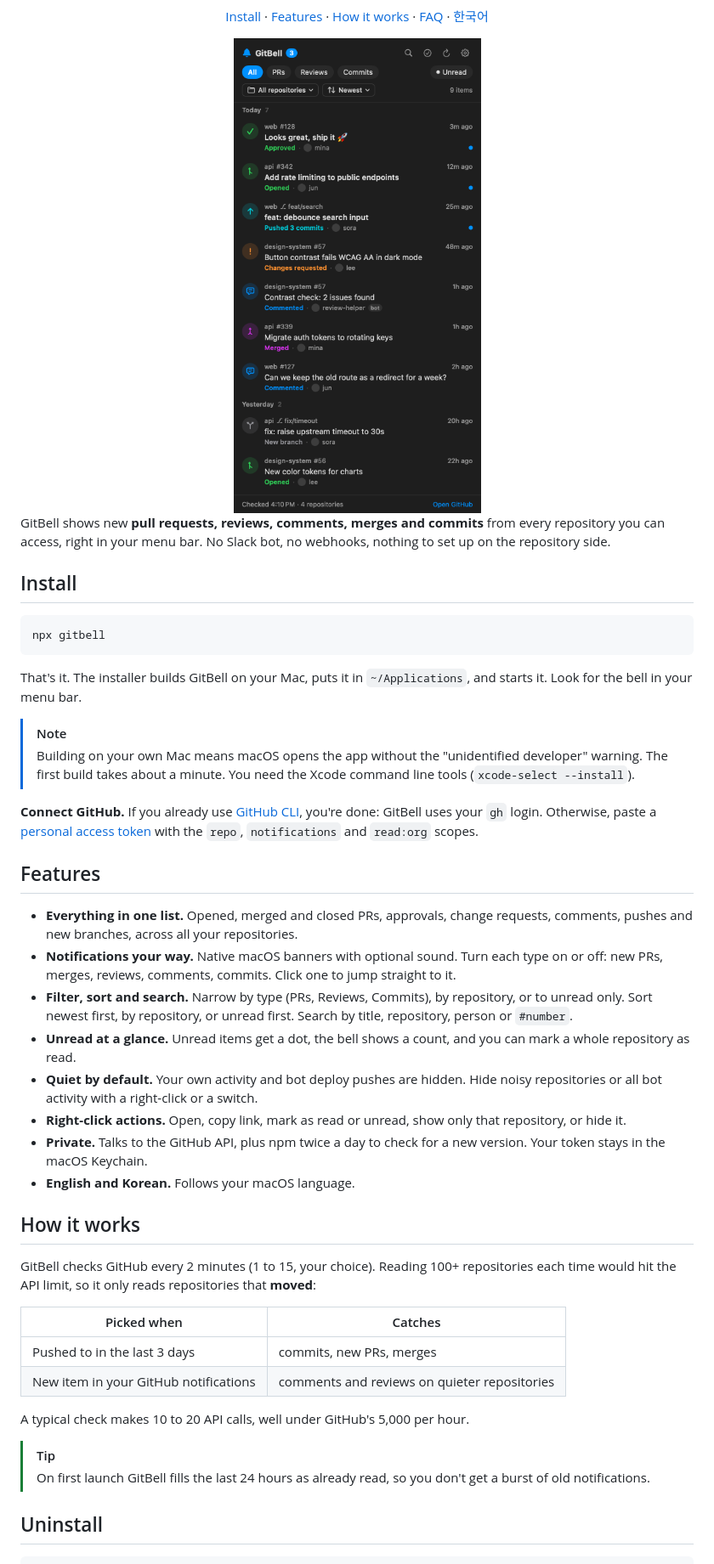
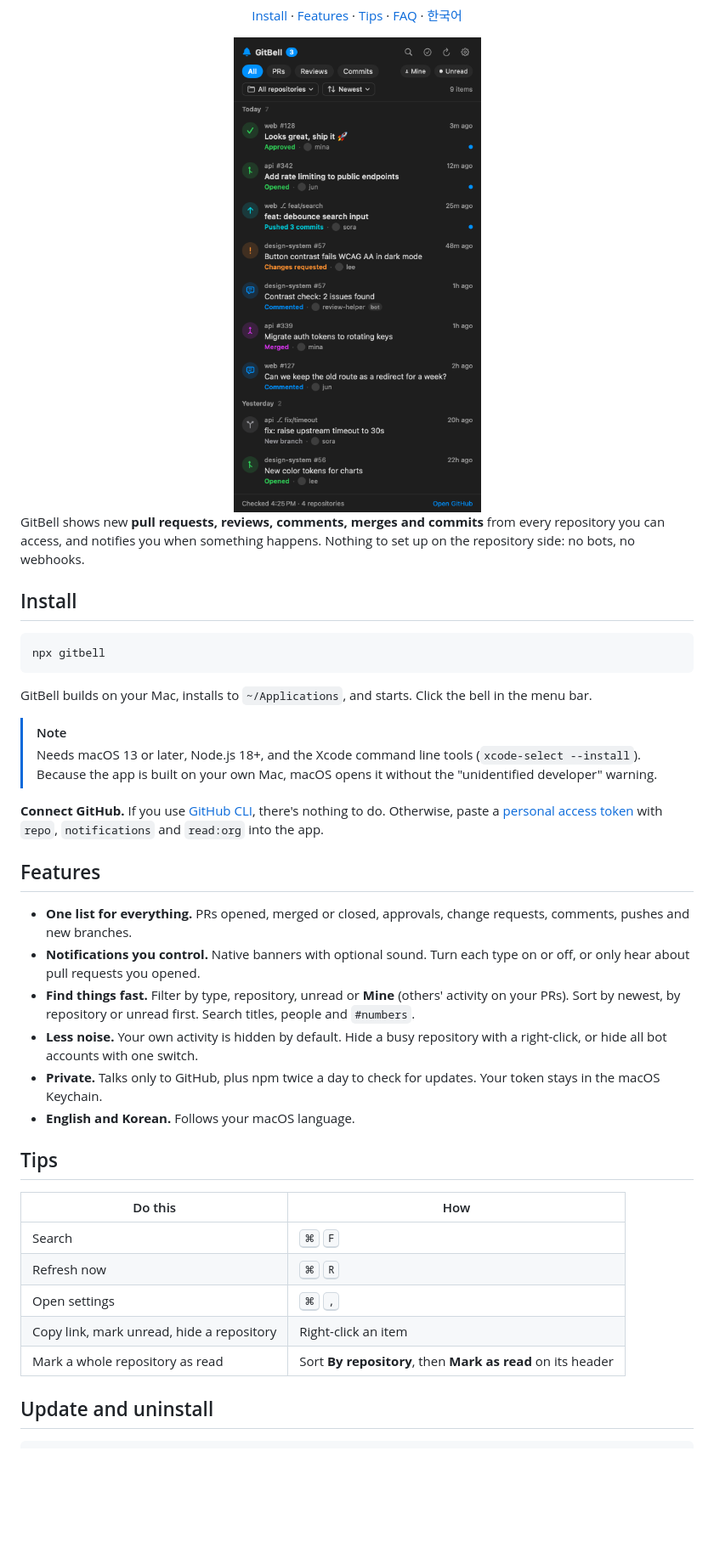
Before and after one commit to kgyujin/gitbell, a Markdown page: README.md, the part around one of its changes. Shown at 85% size. GitHub-like rendering; pictures changed too: docs/screenshot-en.png; blank space fills up the shorter version.

````diff
--- a/README.md
+++ b/README.md
@@ -12,12 +11,12 @@ _Your GitHub activity, one click away in the Mac menu bar._
 [![License: MIT](https://img.shields.io/badge/License-MIT-blue.svg)](LICENSE)
 
-[Install](#install) · [Features](#features) · [How it works](#how-it-works) · [FAQ](#faq) · [한국어](README.ko.md)
+[Install](#install) · [Features](#features) · [Tips](#tips) · [FAQ](#faq) · [한국어](README.ko.md)
 
 <img src="docs/screenshot-en.png" alt="GitBell panel showing pull requests, reviews, merges and commits" width="420">
 
 </div>
 
-GitBell shows new **pull requests, reviews, comments, merges and commits** from every repository you can access, right in your menu bar. No Slack bot, no webhooks, nothing to set up on the repository side.
+GitBell shows new **pull requests, reviews, comments, merges and commits** from every repository you can access, and notifies you when something happens. Nothing to set up on the repository side: no bots, no webhooks.
 
 ## Install
 
@@ -25,38 +24,32 @@ GitBell shows new **pull requests, reviews, comments, merges and commits** from
 npx gitbell
 ```
 
-That's it. The installer builds GitBell on your Mac, puts it in `~/Applications`, and starts it. Look for the bell in your menu bar.
+GitBell builds on your Mac, installs to `~/Applications`, and starts. Click the bell in the menu bar.
 
 > [!NOTE]
-> Building on your own Mac means macOS opens the app without the "unidentified developer" warning. The first build takes about a minute. You need the Xcode command line tools (`xcode-select --install`).
+> Needs macOS 13 or later, Node.js 18+, and the Xcode command line tools (`xcode-select --install`). Because the app is built on your own Mac, macOS opens it without the "unidentified developer" warning.
 
-**Connect GitHub.** If you already use [GitHub CLI](https://cli.github.com), you're done: GitBell uses your `gh` login. Otherwise, paste a [personal access token](https://github.com/settings/tokens/new?scopes=repo,notifications,read:org&description=GitBell) with the `repo`, `notifications` and `read:org` scopes.
+**Connect GitHub.** If you use [GitHub CLI](https://cli.github.com), there's nothing to do. Otherwise, paste a [personal access token](https://github.com/settings/tokens/new?scopes=repo,notifications,read:org&description=GitBell) with `repo`, `notifications` and `read:org` into the app.
 
 ## Features
 
-- **Everything in one list.** Opened, merged and closed PRs, approvals, change requests, comments, pushes and new branches, across all your repositories.
-- **Notifications your way.** Native macOS banners with optional sound. Turn each type on or off: new PRs, merges, reviews, comments, commits. Click one to jump straight to it.
-- **Filter, sort and search.** Narrow by type (PRs, Reviews, Commits), by repository, or to unread only. Sort newest first, by repository, or unread first. Search by title, repository, person or `#number`.
-- **Unread at a glance.** Unread items get a dot, the bell shows a count, and you can mark a whole repository as read.
-- **Quiet by default.** Your own activity and bot deploy pushes are hidden. Hide noisy repositories or all bot activity with a right-click or a switch.
-- **Right-click actions.** Open, copy link, mark as read or unread, show only that repository, or hide it.
-- **Private.** Talks to the GitHub API, plus npm twice a day to check for a new version. Your token stays in the macOS Keychain.
+- **One list for everything.** PRs opened, merged or closed, approvals, change requests, comments, pushes and new branches.
+- **Notifications you control.** Native banners with optional sound. Turn each type on or off, or only hear about pull requests you opened.
+- **Find things fast.** Filter by type, repository, unread or **Mine** (others' activity on your PRs). Sort by newest, by repository or unread first. Search titles, people and `#numbers`.
+- **Less noise.** Your own activity is hidden by default. Hide a busy repository with a right-click, or hide all bot accounts with one switch.
+- **Private.** Talks only to GitHub, plus npm twice a day to check for updates. Your token stays in the macOS Keychain.
 - **English and Korean.** Follows your macOS language.
 
-## How it works
+## Tips
 
-GitBell checks GitHub every 2 minutes (1 to 15, your choice). Reading 100+ repositories each time would hit the API limit, so it only reads repositories that **moved**:
+| Do this | How |
+| --- | --- |
+| Search | <kbd>⌘</kbd> <kbd>F</kbd> |
+| Refresh now | <kbd>⌘</kbd> <kbd>R</kbd> |
+| Open settings | <kbd>⌘</kbd> <kbd>,</kbd> |
+| Copy link, mark unread, hide a repository | Right-click an item |
+| Mark a whole repository as read | Sort **By repository**, then **Mark as read** on its header |
 
-| Picked when | Catches |
-| --- | --- |
-| Pushed to in the last 3 days | commits, new PRs, merges |
-| New item in your GitHub notifications | comments and reviews on quieter repositories |
-
-A typical check makes 10 to 20 API calls, well under GitHub's 5,000 per hour.
-
-> [!TIP]
-> On first launch GitBell fills the last 24 hours as already read, so you don't get a burst of old notifications.
-
-## Uninstall
+## Update and uninstall
 
 ```bash
````
Also changed, not shown: other parts of README.md (+10 -17 lines), README.ko.md (+29 -42 lines), docs/screenshot-ko.png, 14 other files.
